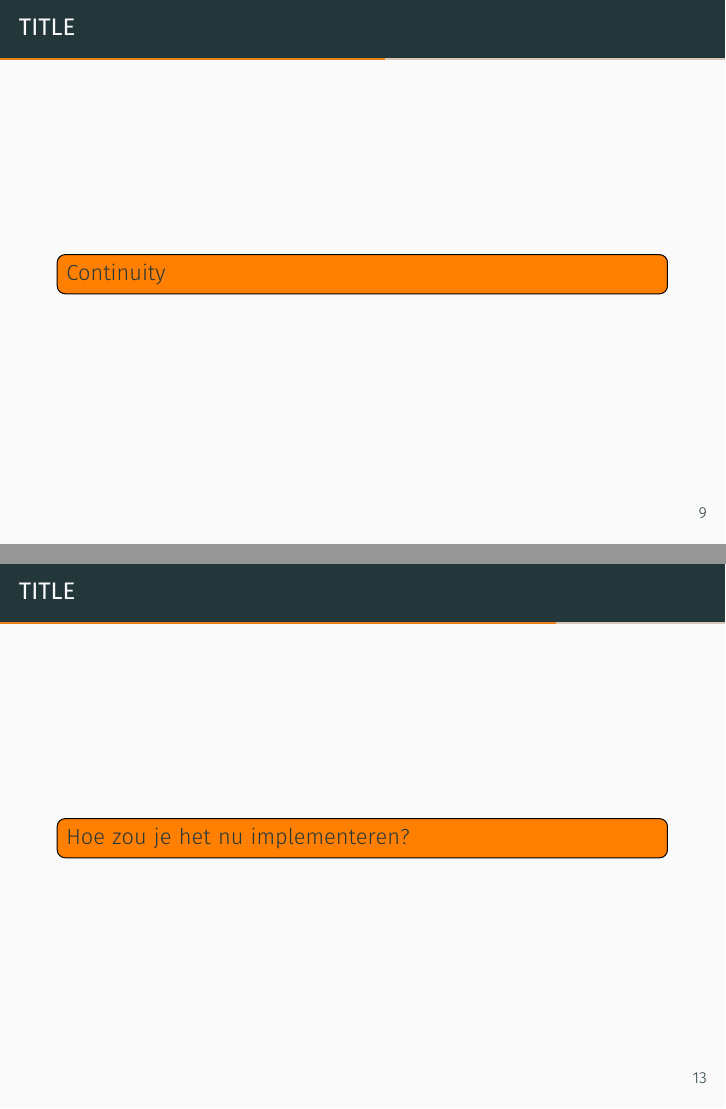
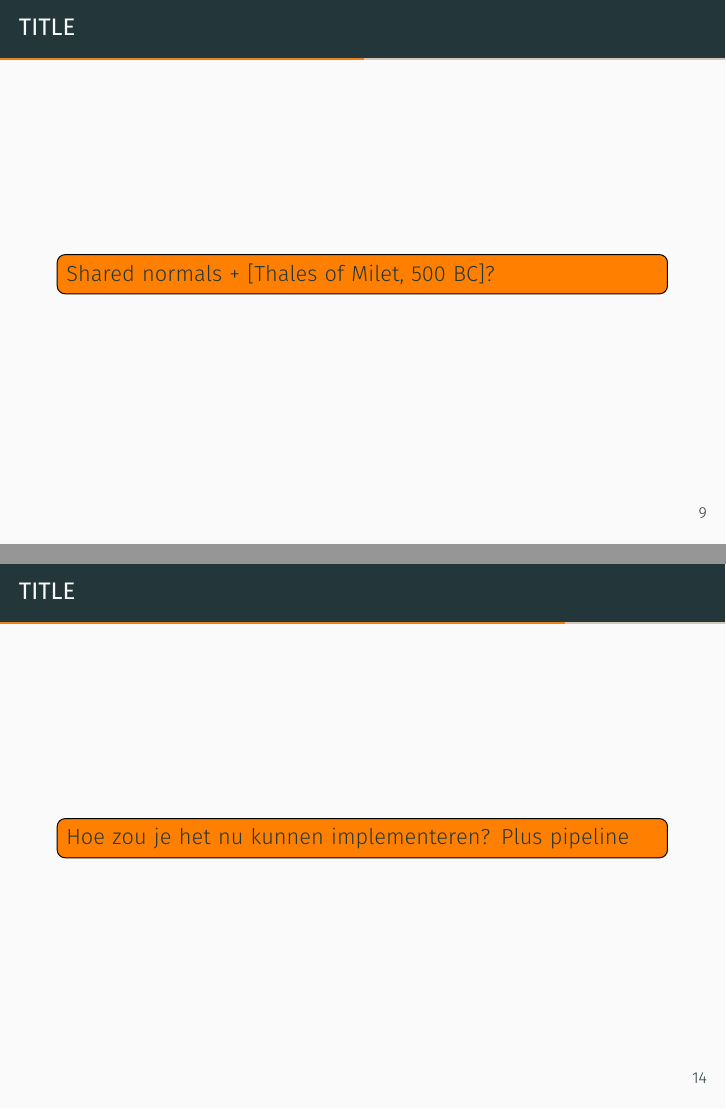
Before and after one commit to lauraBaakman/Advanced-Computer-Graphics, LaTeX slides (presentation/presentation.tex, which reads presentation/02_multipleTriangles.tex, presentation/03_pipeline.tex): pages 9 and 13 of 17 before the commit and pages 9 and 14 of 18 after it, joined at a grey line. The pictures show the PDF file presentation/presentation.pdf that the author committed with the source.

Commit message:
Added slide about properties of pn-triangle and comments in the todos

```diff
--- a/presentation/02_multipleTriangles.tex
+++ b/presentation/02_multipleTriangles.tex
@@ -8,6 +8,13 @@
 %         \end{tikzpicture}
 %      \end{frame}
 % }
+\subsection{Properties of a PN-triangle}
+\begin{frame}
+	\frametitle{title}
+	\framesubtitle{title}
+	\todo[inline]{Shared normals + [Thales of Milet, 500 BC]?}
+\end{frame}
+
 \subsection{Continuity}
 \begin{frame}
 	\frametitle{title}
--- a/presentation/03_pipeline.tex
+++ b/presentation/03_pipeline.tex
@@ -19,5 +19,5 @@
 \begin{frame}
 	\frametitle{title}
     \framesubtitle{title}
-    \todo[inline]{Hoe zou je het nu implementeren?}
+    \todo[inline]{Hoe zou je het nu kunnen implementeren? Plus pipeline}
 \end{frame}
```
Also changed, not shown: presentation/presentation.pdf, presentation/03_pipeline.tex (2 more changed lines), 1 other file.
